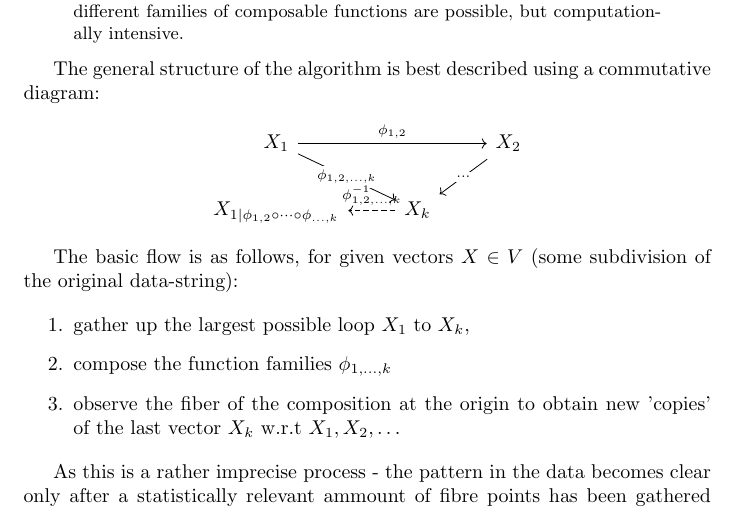
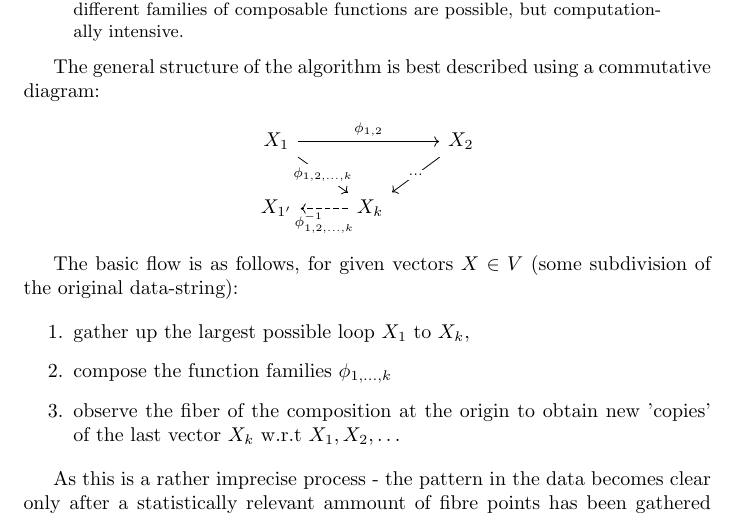
Before and after one commit to Z2Rocks/LiFE, a LaTeX paper (LiFE.tex): part of page 1 of 2, cut so that both start at the same text. Compiled offline with pdfLaTeX.

Commit message:
Update LiFE.tex

```diff
--- a/LiFE.tex
+++ b/LiFE.tex
@@ -21,10 +21,10 @@ The following algorithm is an efficient way of extracting structural information
 The general structure of the algorithm is best described using a commutative diagram:
 \begin{center}
 \begin{tikzcd}
-X_1 \arrow[rr, "\phi_{1,2}"] \arrow[rd, "\phi_{1,2,\dots,k}" description]
+X_1 \arrow[rr, "\phi_{1,2}"]  \arrow[rd, "\phi_{1,2,\dots,k}" description]
 && X_2 \arrow[dl, "\dots" description]\\
-X_{1 | \phi_{1,2} \circ \dots \circ \phi_{\dots, k}}
-& X_k \arrow[l, dashed, "\phi^{-1}_{1,2,\dots,k}" swap]
+X_{1'}
+& X_k \arrow[l, dashed, "\phi^{-1}_{1,2,\dots,k}"]
 \end{tikzcd}
 \end{center}
 
```
